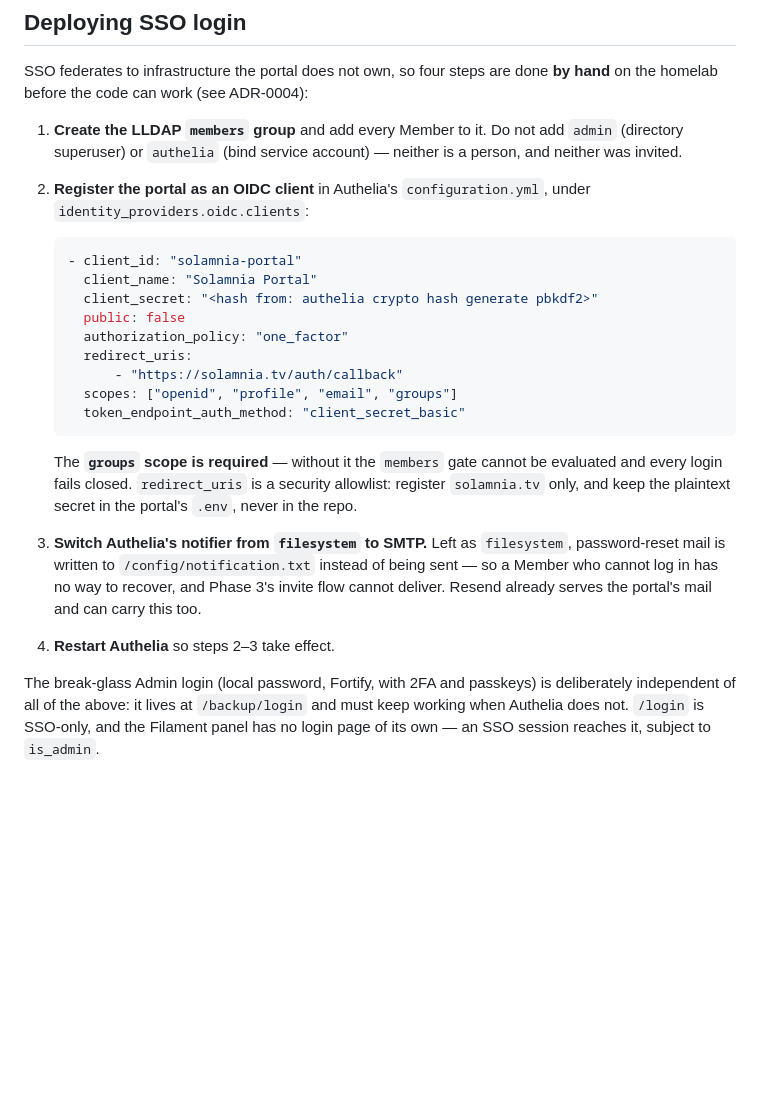
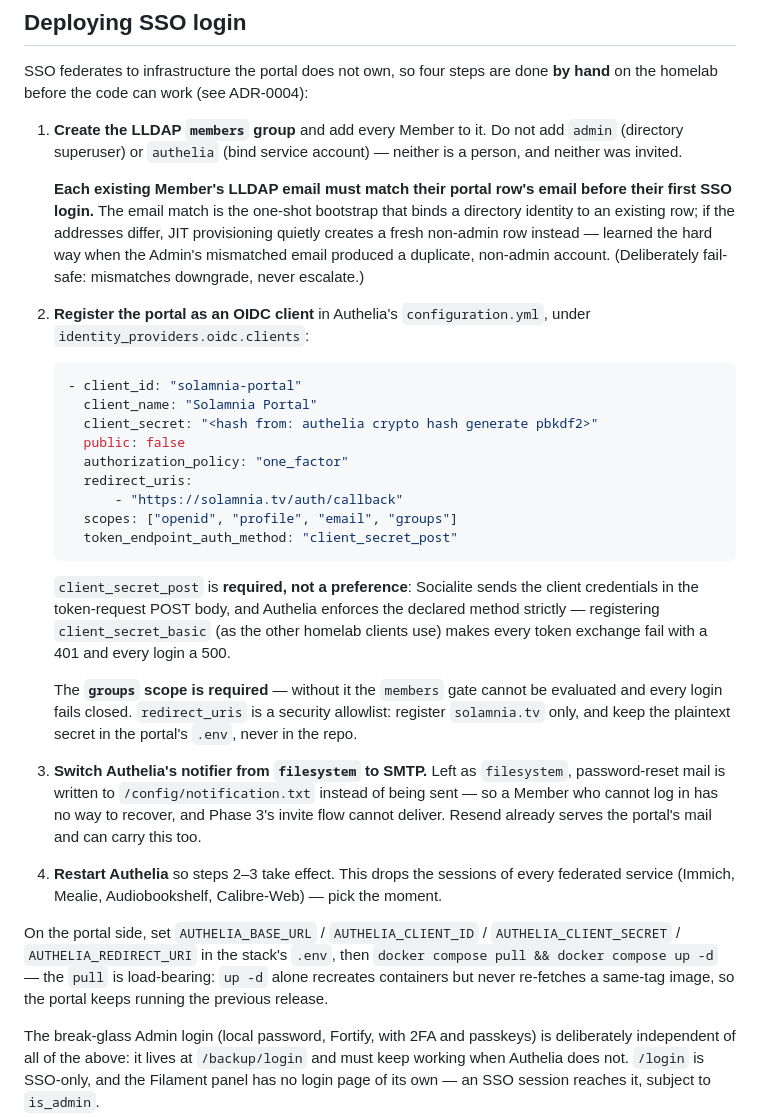
Before and after one commit to SturmB/solamnia-portal, a Markdown page: CONTEXT.md, the part around the change. Rendered like a GitHub page; blank space fills up the shorter version.

Commit message:
📝 Records three lessons from the first live SSO deployment
The OIDC client must declare client_secret_post, not
client_secret_basic: Socialite sends the client credentials in the
token-request POST body, Authelia enforces the declared method
strictly, and the mismatch turns every login into a 500 via a 401 at
the token endpoint. The other homelab clients use basic auth, which is
exactly why copying their shape was the trap.

An existing Member's LLDAP email must match their portal row before
their first SSO login, or the one-shot email bootstrap misses and JIT
provisioning hands them a fresh non-admin row — as happened to the
Admin's own account. The failure is deliberately downgrade-only, but
the prerequisite deserved stating.

Deploying the portal requires docker compose pull before up -d; up
alone recreates containers without re-fetching a same-tag image, which
left the previous release running and the new login page invisible.

Refs #36

Co-Authored-By: Claude Fable 5 <noreply@anthropic.com>

````diff
--- a/CONTEXT.md
+++ b/CONTEXT.md
@@ -79,6 +79,14 @@ SSO federates to infrastructure the portal does not own, so four steps are done
    `admin` (directory superuser) or `authelia` (bind service account) — neither
    is a person, and neither was invited.
 
+    **Each existing Member's LLDAP email must match their portal row's email
+    before their first SSO login.** The email match is the one-shot bootstrap
+    that binds a directory identity to an existing row; if the addresses
+    differ, JIT provisioning quietly creates a fresh non-admin row instead —
+    learned the hard way when the Admin's mismatched email produced a
+    duplicate, non-admin account. (Deliberately fail-safe: mismatches
+    downgrade, never escalate.)
+
 2. **Register the portal as an OIDC client** in Authelia's `configuration.yml`,
    under `identity_providers.oidc.clients`:
 
@@ -91,8 +99,14 @@ SSO federates to infrastructure the portal does not own, so four steps are done
       redirect_uris:
           - "https://solamnia.tv/auth/callback"
       scopes: ["openid", "profile", "email", "groups"]
-      token_endpoint_auth_method: "client_secret_basic"
+      token_endpoint_auth_method: "client_secret_post"
     ```
+
+    `client_secret_post` is **required, not a preference**: Socialite sends
+    the client credentials in the token-request POST body, and Authelia
+    enforces the declared method strictly — registering `client_secret_basic`
+    (as the other homelab clients use) makes every token exchange fail with
+    a 401 and every login a 500.
 
     The **`groups` scope is required** — without it the `members` gate cannot be
     evaluated and every login fails closed. `redirect_uris` is a security
@@ -105,7 +119,15 @@ SSO federates to infrastructure the portal does not own, so four steps are done
    and Phase 3's invite flow cannot deliver. Resend already serves the portal's
    mail and can carry this too.
 
-4. **Restart Authelia** so steps 2–3 take effect.
+4. **Restart Authelia** so steps 2–3 take effect. This drops the sessions of
+   every federated service (Immich, Mealie, Audiobookshelf, Calibre-Web) —
+   pick the moment.
+
+On the portal side, set `AUTHELIA_BASE_URL` / `AUTHELIA_CLIENT_ID` /
+`AUTHELIA_CLIENT_SECRET` / `AUTHELIA_REDIRECT_URI` in the stack's `.env`, then
+`docker compose pull && docker compose up -d` — the `pull` is load-bearing:
+`up -d` alone recreates containers but never re-fetches a same-tag image, so
+the portal keeps running the previous release.
 
 The break-glass Admin login (local password, Fortify, with 2FA and passkeys)
 is deliberately independent of all of the above: it lives at `/backup/login`
````
